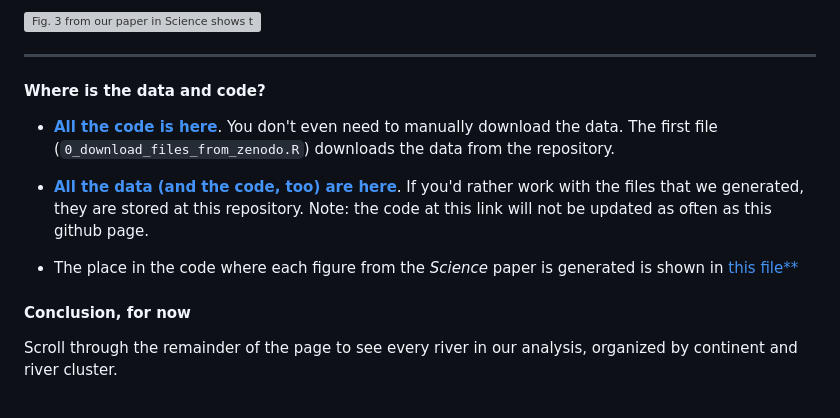
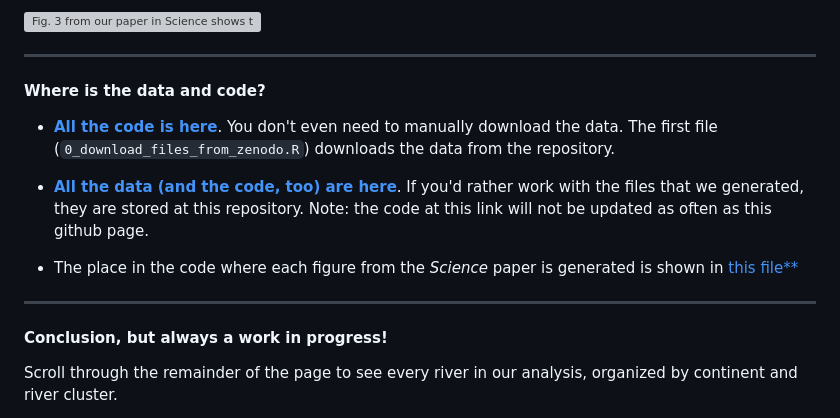
Before and after one commit to evandethier/satellite-ssc, a Markdown page: outlet-rivers/README.md, the part around one of its changes. GitHub-like rendering; grey boxes are pictures that could not be loaded.

Commit message:
trying everything

```diff
--- a/outlet-rivers/README.md
+++ b/outlet-rivers/README.md
@@ -52,7 +52,7 @@ The trapping of sediment by dams in the Global North and the increased erosion i
 
 ![**Fig. 3 from our paper in [*Science*](https://doi.org/10.1126/science.abn798) shows the difference in sediment transport outcomes in the Global North, where dams have decreased sediment transport, and Global South, where increased erosion has increased sediment transport. Changes in temperature and precipitation do not generally explain these changes in river processes.**](visuals/Fig3_latitude_trends_figure.png)
 
-***
+* * *
 
 #### Where is the data and code?
 
@@ -64,9 +64,9 @@ The trapping of sediment by dams in the Global North and the increased erosion i
 
 
 
+* * *
 
-
-#### Conclusion, for now
+#### Conclusion, but always a work in progress!
 
 Scroll through the remainder of the page to see every river in our analysis, organized by continent and river cluster.
 
```
Also changed, not shown: other parts of outlet-rivers/README.md (+3 -2 lines).
